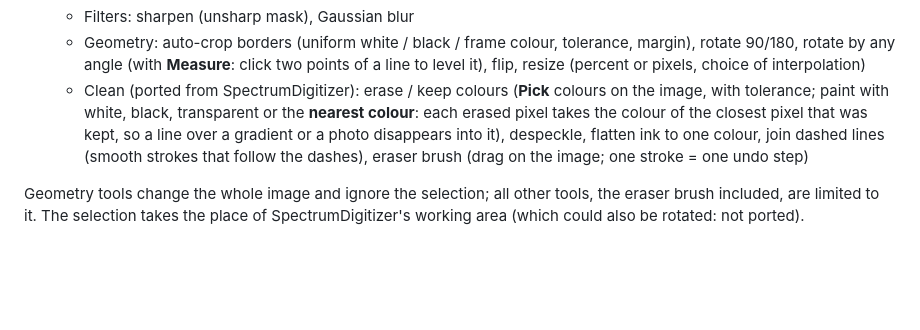
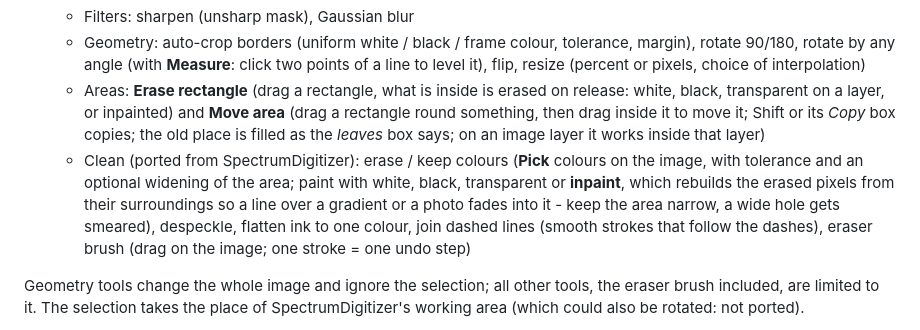
Before and after one commit to milanone/ImageForge, a Markdown page: README.md, the part around the change. Rendered like a GitHub page; blank space fills up the shorter version.

Commit message:
Replace nearest-colour fill with inpaint (+ grow); add Erase rectangle and Move area, content move on layers
Co-Authored-By: Claude Sonnet 5.5 <noreply@anthropic.com>

```diff
--- a/README.md
+++ b/README.md
@@ -35,9 +35,12 @@ descends from the image-cleaning tab of [SpectrumDigitizer](https://github.com/m
   - Filters: sharpen (unsharp mask), Gaussian blur
   - Geometry: auto-crop borders (uniform white / black / frame colour, tolerance, margin), rotate 90/180, rotate by any angle (with **Measure**: click two points of a line to level it), flip,
     resize (percent or pixels, choice of interpolation)
-  - Clean (ported from SpectrumDigitizer): erase / keep colours (**Pick** colours on the image, with tolerance; paint with white, black, transparent or the
-    **nearest colour**: each erased pixel takes the colour of the closest pixel that was kept, so a line over a gradient or a
-    photo disappears into it),
+  - Areas: **Erase rectangle** (drag a rectangle, what is inside is erased on release: white, black, transparent on a
+    layer, or inpainted) and **Move area** (drag a rectangle round something, then drag inside it to move it; Shift or its
+    *Copy* box copies; the old place is filled as the *leaves* box says; on an image layer it works inside that layer)
+  - Clean (ported from SpectrumDigitizer): erase / keep colours (**Pick** colours on the image, with tolerance and an
+    optional widening of the area; paint with white, black, transparent or **inpaint**, which rebuilds the erased pixels from
+    their surroundings so a line over a gradient or a photo fades into it - keep the area narrow, a wide hole gets smeared),
     despeckle, flatten ink to one colour, join dashed lines (smooth strokes that follow the dashes), eraser brush (drag on the image; one stroke = one undo step)
 
 Geometry tools change the whole image and ignore the selection; all other tools, the eraser brush included, are limited to it.
```
Also changed, not shown: CLAUDE.md (+16 -8 lines), screenshot.png, 3 other files.
